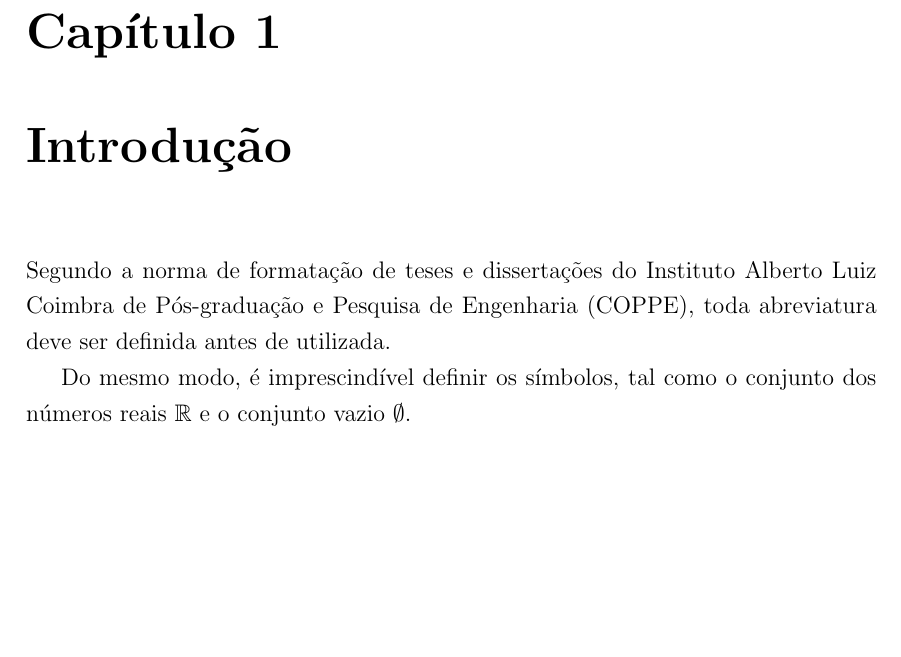
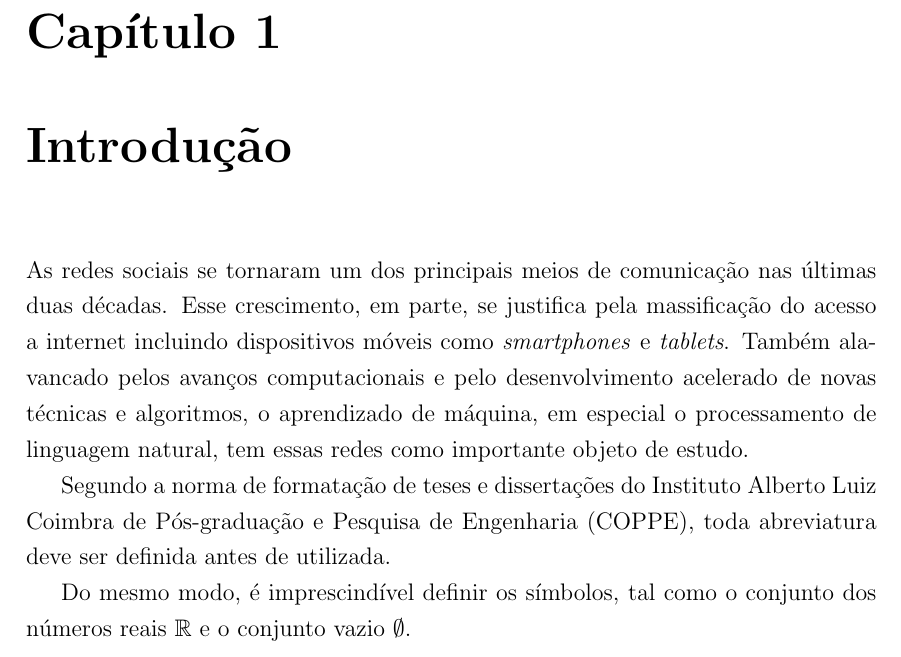
Before and after one commit to brenoarosa/thesis, a LaTeX thesis (thesis.tex, which reads intro.tex): part of page 11 of 18, cut so that both start at the same text, the shorter picture padded with empty space. Compiled offline with pdfLaTeX.

Commit message:
First intro paragarph

```diff
--- a/intro.tex
+++ b/intro.tex
@@ -1,4 +1,15 @@
 \chapter{Introdução}
+
+As redes sociais se tornaram um dos principais meios de comunicação nas últimas
+duas décadas.
+Esse crescimento, em parte, se justifica pela massificação do acesso a internet
+incluindo dispositivos móveis como \textit{smartphones} e \textit{tablets}.
+Também alavancado pelos avanços computacionais e pelo desenvolvimento acelerado
+de novas técnicas e algoritmos, o aprendizado de máquina, em especial o
+processamento de linguagem natural, tem essas redes como importante objeto de
+estudo.
+
+% ======================
 
 Segundo a norma de formata{\c c}\~ao de teses e disserta{\c c}\~oes do
 Instituto Alberto Luiz Coimbra de P\'os-gradua{\c c}\~ao e Pesquisa de
```
